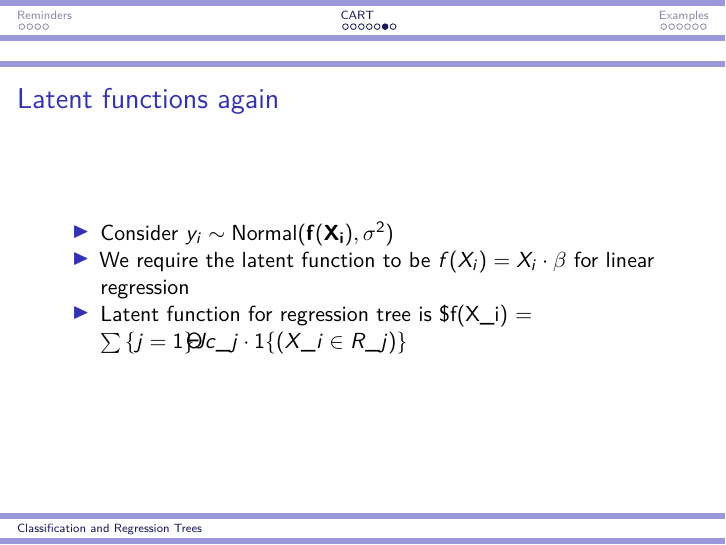
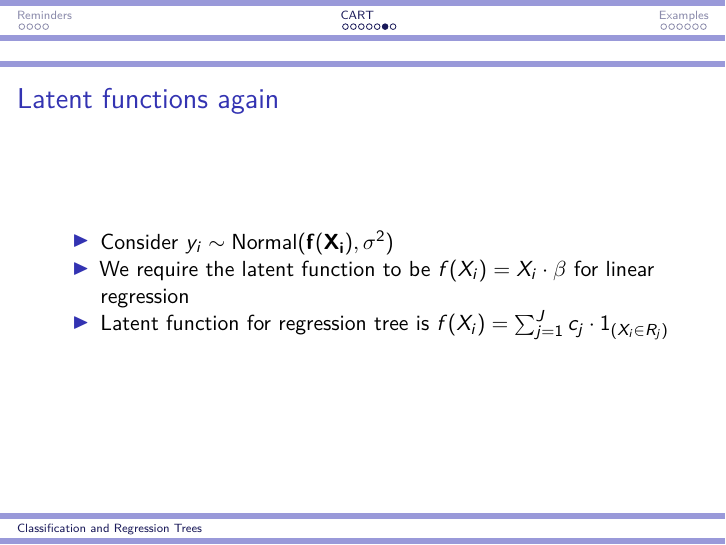
Before and after one commit to jacobcvt12/ml, an R Markdown document (lectures/trees.Rmd): page 13 of 23. Rendered offline with R 4.5, knitr and Pandoc, then LaTeX, with nearby package versions; some code elsewhere in the file could not run offline.

Commit message:
Correct LaTeX

```diff
--- a/lectures/trees.Rmd
+++ b/lectures/trees.Rmd
@@ -92,7 +92,7 @@ text(mod.tree, pretty=0)
 
 >- Consider $y_i \sim \text{Normal}(\mathbf{f(X_i)}, \sigma^2)$
 >- We require the latent function to be $f(X_i) = X_i \cdot \beta$ for linear regression
->- Latent function for regression tree is $f(X_i) = \sum_{j=1}^J c_j \cdot 1_{(X_i \in R_j)}
+>- Latent function for regression tree is $f(X_i) = \sum_{j=1}^J c_j \cdot 1_{(X_i \in R_j)}$
 
 ## Final Notes
 
```
